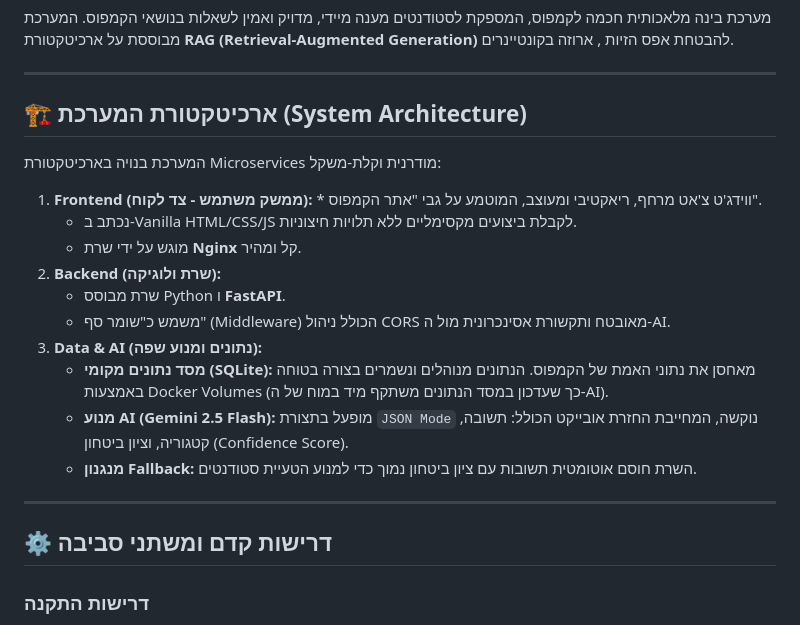
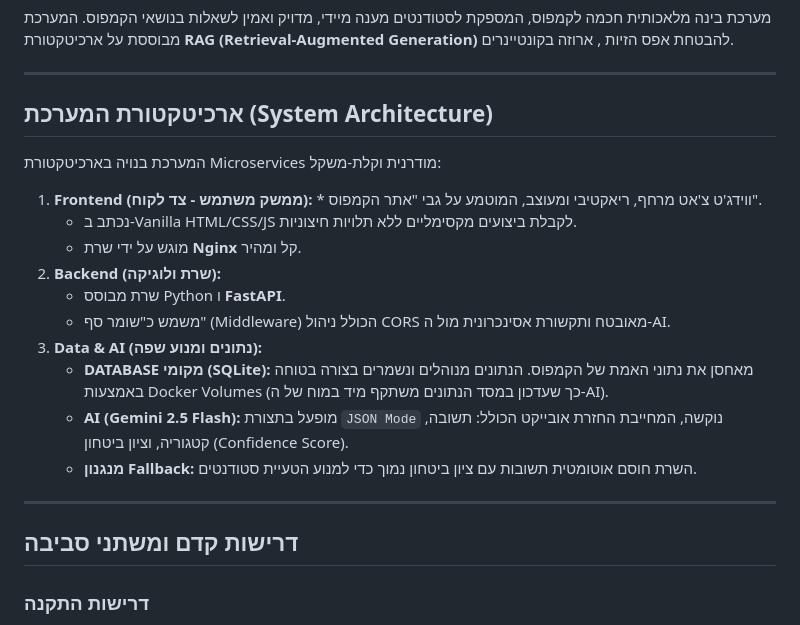
Before and after one commit to RonSapir1/Rons-smart-campus-assistant-, a Markdown page: README.md, the part around the change. Rendered like a GitHub page.

```diff
--- a/README.md
+++ b/README.md
@@ -4,7 +4,7 @@
 
 ---
 
-## 🏗️ ארכיטקטורת המערכת (System Architecture)
+## ארכיטקטורת המערכת (System Architecture)
 
 המערכת בנויה בארכיטקטורת Microservices מודרנית וקלת-משקל:
 
@@ -15,13 +15,13 @@
    * שרת מבוסס Python ו **FastAPI**.
    * משמש כ"שומר סף" (Middleware) הכולל ניהול CORS מאובטח ותקשורת אסינכרונית מול ה-AI.
 3. **Data & AI (נתונים ומנוע שפה):**
-   * **מסד נתונים מקומי (SQLite):** מאחסן את נתוני האמת של הקמפוס. הנתונים מנוהלים ונשמרים בצורה בטוחה באמצעות Docker Volumes (כך שעדכון במסד הנתונים משתקף מיד במוח של ה-AI).
-   * **מנוע AI (Gemini 2.5 Flash):** מופעל בתצורת `JSON Mode` נוקשה, המחייבת החזרת אובייקט הכולל: תשובה, קטגוריה, וציון ביטחון (Confidence Score).
+   * **DATABASE מקומי (SQLite):** מאחסן את נתוני האמת של הקמפוס. הנתונים מנוהלים ונשמרים בצורה בטוחה באמצעות Docker Volumes (כך שעדכון במסד הנתונים משתקף מיד במוח של ה-AI).
+   * **AI (Gemini 2.5 Flash):** מופעל בתצורת `JSON Mode` נוקשה, המחייבת החזרת אובייקט הכולל: תשובה, קטגוריה, וציון ביטחון (Confidence Score).
    * **מנגנון Fallback:** השרת חוסם אוטומטית תשובות עם ציון ביטחון נמוך כדי למנוע הטעיית סטודנטים.
 
 ---
 
-## ⚙️ דרישות קדם ומשתני סביבה
+## דרישות קדם ומשתני סביבה
 
 ### דרישות התקנה
 * [Docker Desktop](https://www.docker.com/products/docker-desktop/) מותקן ופועל (חובה).
```
